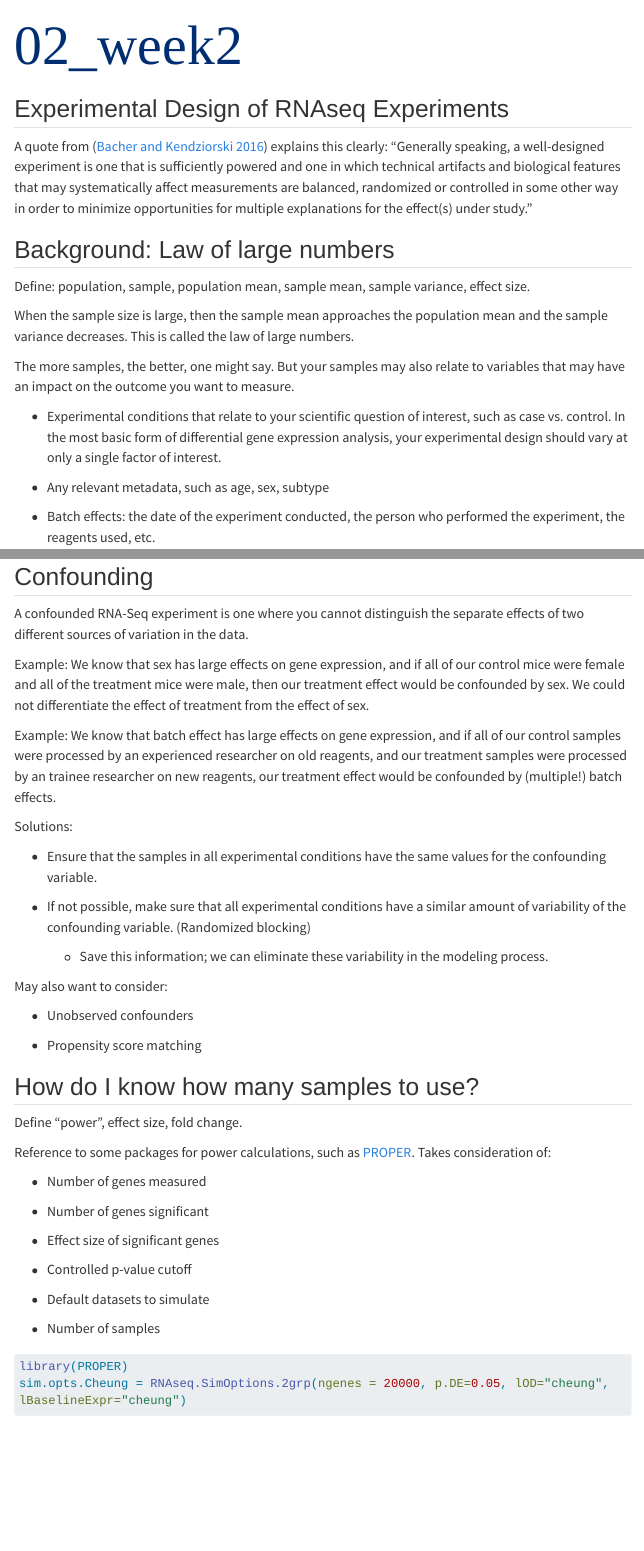
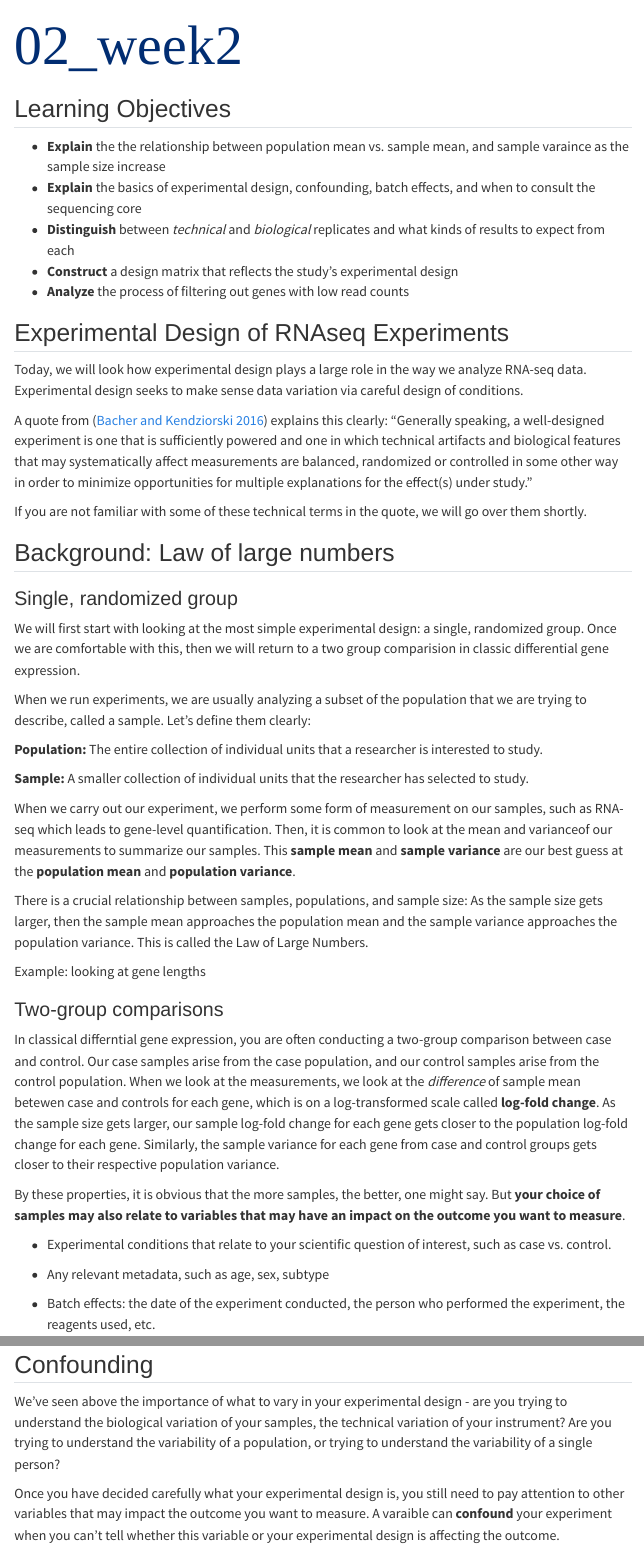
Before and after one commit to fhdsl/bioconductor_genomics, a Quarto document (02_week2.qmd): the page in a window 1100 px wide, from its top, and a second part further down, joined at a grey line. Rendered offline with R 4.5, knitr and Pandoc in place of Quarto, with nearby package versions; some code elsewhere in the file could not run offline; menus at the side of the page are left out; long lines of code are wrapped; common packages that the code uses without loading them are loaded.

Commit message:
Update 02_week2.qmd

````diff
--- a/02_week2.qmd
+++ b/02_week2.qmd
@@ -3,19 +3,47 @@ title: "02_week2"
 format: html
 ---
 
+## Learning Objectives
+
+-   **Explain** the the relationship between population mean vs. sample mean, and sample varaince as the sample size increase
+-   **Explain** the basics of experimental design, confounding, batch effects, and when to consult the sequencing core
+-   **Distinguish** between *technical* and *biological* replicates and what kinds of results to expect from each
+-   **Construct** a design matrix that reflects the study's experimental design
+-   **Analyze** the process of filtering out genes with low read counts
+
 ## Experimental Design of RNAseq Experiments
+
+Today, we will look how experimental design plays a large role in the way we analyze RNA-seq data. Experimental design seeks to make sense data variation via careful design of conditions.
 
 A quote from ([Bacher and Kendziorski 2016](https://web.stanford.edu/class/bios221/book/16-chap.html#ref-Bacher:GB:2016)) explains this clearly: "Generally speaking, a well-designed experiment is one that is sufficiently powered and one in which technical artifacts and biological features that may systematically affect measurements are balanced, randomized or controlled in some other way in order to minimize opportunities for multiple explanations for the effect(s) under study."
 
+If you are not familiar with some of these technical terms in the quote, we will go over them shortly.
+
 ## Background: Law of large numbers
 
-Define: population, sample, population mean, sample mean, sample variance, effect size.
+### Single, randomized group
 
-When the sample size is large, then the sample mean approaches the population mean and the sample variance decreases. This is called the law of large numbers.
+We will first start with looking at the most simple experimental design: a single, randomized group. Once we are comfortable with this, then we will return to a two group comparision in classic differential gene expression.
 
-The more samples, the better, one might say. But your samples may also relate to variables that may have an impact on the outcome you want to measure.
+When we run experiments, we are usually analyzing a subset of the population that we are trying to describe, called a sample. Let's define them clearly:
 
--   Experimental conditions that relate to your scientific question of interest, such as case vs. control. In the most basic form of differential gene expression analysis, your experimental design should vary at only a single factor of interest.
+**Population:** The entire collection of individual units that a researcher is interested to study.
+
+**Sample:** A smaller collection of individual units that the researcher has selected to study.
+
+When we carry out our experiment, we perform some form of measurement on our samples, such as RNA-seq which leads to gene-level quantification. Then, it is common to look at the mean and varianceof our measurements to summarize our samples. This **sample mean** and **sample variance** are our best guess at the **population mean** and **population variance**.
+
+There is a crucial relationship between samples, populations, and sample size: As the sample size gets larger, then the sample mean approaches the population mean and the sample variance approaches the population variance. This is called the Law of Large Numbers.
+
+Example: looking at gene lengths
+
+### Two-group comparisons
+
+In classical differntial gene expression, you are often conducting a two-group comparison between case and control. Our case samples arise from the case population, and our control samples arise from the control population. When we look at the measurements, we look at the *difference* of sample mean betewen case and controls for each gene, which is on a log-transformed scale called **log-fold change**. As the sample size gets larger, our sample log-fold change for each gene gets closer to the population log-fold change for each gene. Similarly, the sample variance for each gene from case and control groups gets closer to their respective population variance.
+
+By these properties, it is obvious that the more samples, the better, one might say. But **your choice of samples may also relate to variables that may have an impact on the outcome you want to measure**.
+
+-   Experimental conditions that relate to your scientific question of interest, such as case vs. control.
 
 -   Any relevant metadata, such as age, sex, subtype
 
@@ -41,6 +75,6 @@ What would the sample variance of each experiment tell you?
 
 ## Confounding
 
-A confounded RNA-Seq experiment is one where you cannot distinguish the separate effects of two different sources of variation in the data.
+We've seen above the importance of what to vary in your experimental design - are you trying to understand the biological variation of your samples, the technical variation of your instrument? Are you trying to understand the variability of a population, or trying to understand the variability of a single person?
 
-Example: We know that sex has large effects on gene expression, and if all of our control mice were female and all of the treatment mice were male, then our treatment effect would be confounded by sex. We could not differentiate the effect of treatment from the effect of sex.
+Once you have decided carefully what your experimental design is, you still need to pay attention to other variables that may impact the outcome you want to measure. A varaible can **confound** your experiment when you can't tell whether this variable or your experimental design is affecting the outcome.
@@ -49,9 +85,9 @@ Example: We know that batch effect has large effects on gene expression, and if
 
 Solutions:
 
--   Ensure that the samples in all experimental conditions have the same values for the confounding variable.
+-   Ensure that the samples in all experimental conditions have the same values for the confounding variable - ie. all of the same sex, all of the same batch.
 
--   If not possible, make sure that all experimental conditions have a similar amount of variability of the confounding variable. (Randomized blocking)
+-   If not possible, make sure that all experimental conditions have a similar amount of variability of the confounding variable - ie. the both case and control groups have a balance of males and females, and various batches.
 
     -   Save this information; we can eliminate these variability in the modeling process.
 
@@ -64,5 +102,5 @@ May also want to consider:
 ## How do I know how many samples to use?
 
-Define "power", effect size, fold change.
+Define "power":
 
 Reference to some packages for power calculations, such as [PROPER](https://bioconductor.org/packages/release/bioc/html/PROPER.html). Takes consideration of:
@@ -73,11 +113,13 @@ Reference to some packages for power calculations, such as [PROPER](https://bioc
 
 -   Effect size of significant genes
 
--   Controlled p-value cutoff
+-   p-value cutoff in multiple testing
 
 -   Default datasets to simulate
 
--   Number of samples
+-   Definition of power in multiple testing
+
+    -   Probability we detect at least X% of genes that are truly different (at least some FC)
 
 ```{r}
 library(PROPER)
````
Also changed, not shown: 02_week2.qmd (24 more changed lines).
